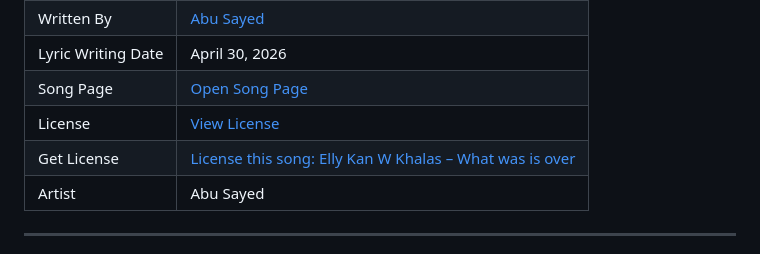
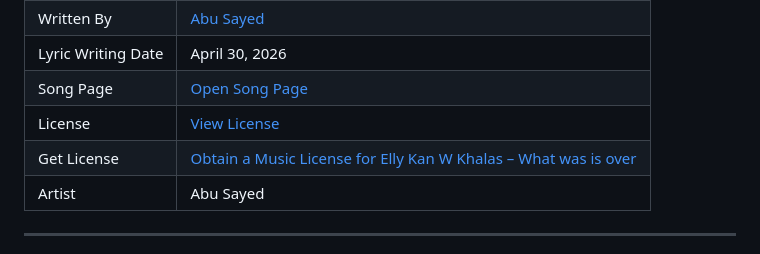
Before and after one commit to ImAbuSayed/elly-kan-w-khalas-what-was-is-over, a Markdown page: README.md, the part around the change. Drawn GitHub-style.

Commit message:
docs: update public README

```diff
--- a/README.md
+++ b/README.md
@@ -13,7 +13,7 @@
 | Lyric Writing Date | April 30, 2026 |
 | Song Page | [Open Song Page](https://imabusayed.github.io/elly-kan-w-khalas-what-was-is-over/) |
 | License | [View License](./LICENSE.md) |
-| Get License | [License this song: Elly Kan W Khalas – What was is over](https://music.abusayed.com.bd/Licensing/) |
+| Get License | [Obtain a Music License for Elly Kan W Khalas – What was is over](https://music.abusayed.com.bd/Licensing/) |
 | Artist | Abu Sayed |
 
 ---
```
